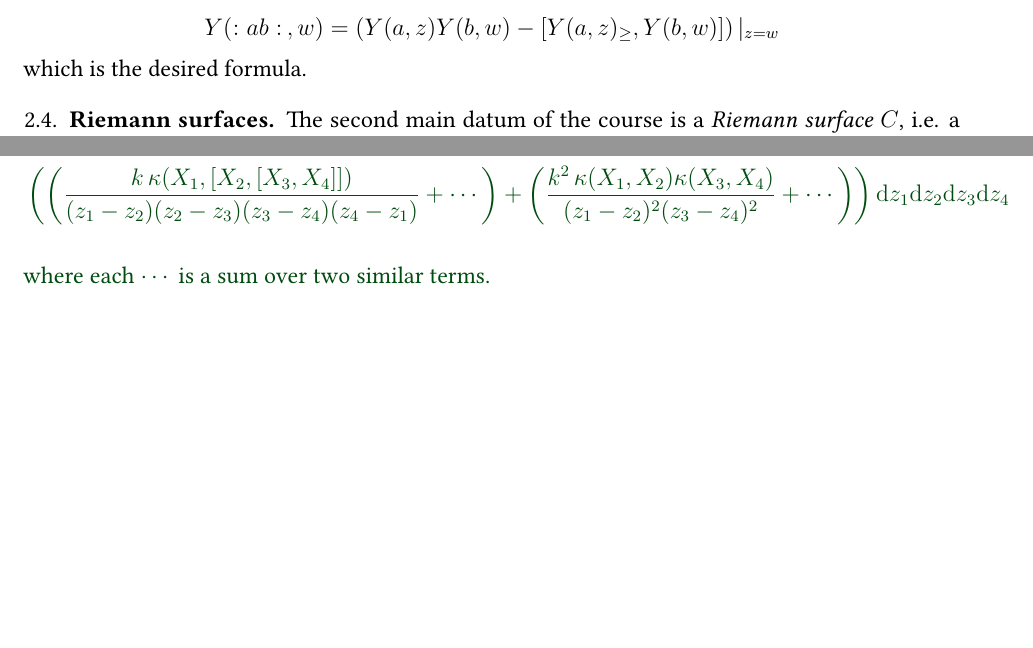
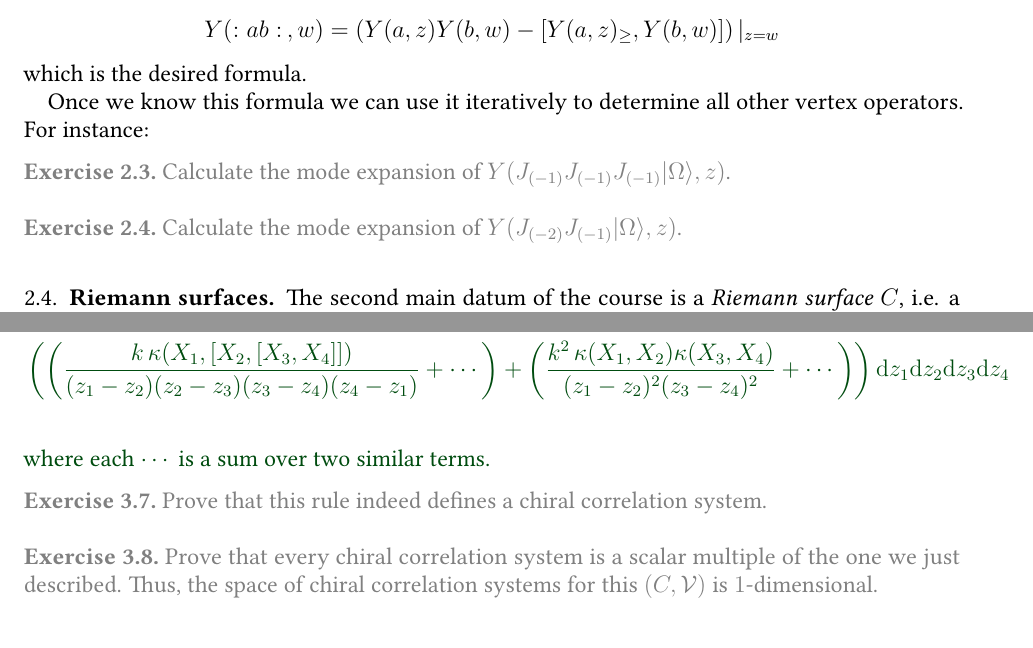
Before and after one commit to neitzke/conformal-blocks, a LaTeX paper (conformal-blocks.tex): two parts of pages 7 and 10 of 25 before the commit and two parts of pages 7 and 10 of 26 after it, joined at a grey line, cut so that both start at the same text, the shorter picture padded with empty space. Compiled offline with pdfLaTeX.

Commit message:
exercises

```diff
--- a/conformal-blocks.tex
+++ b/conformal-blocks.tex
@@ -1053,6 +1056,15 @@ In other words, subtracting the singular terms amounts to taking
 \end{equation}
 which is the desired formula.
 
+Once we know this formula we can use it iteratively to determine all other vertex
+operators. For instance:
+\begin{exercise}
+Calculate the mode expansion of $Y(J_{(-1)} J_{(-1)} J_{(-1)} \vac, z)$.
+\end{exercise}
+
+\begin{exercise}
+Calculate the mode expansion of $Y(J_{(-2)} J_{(-1)} \vac, z)$.
+\end{exercise}
 
 % The formula looks a little unsymmetrical, splitting into $<$ and $\ge$:
 % that's because we have chosen to look at expansions around $z=0$ and not $z=\infty$.
@@ -1328,6 +1340,15 @@ and
 \end{multline}
 where each $\cdots$ is a sum over two similar terms.
 
+\begin{exercise} Prove that this rule indeed defines
+a chiral correlation system.
+\end{exercise}
+
+\begin{exercise} Prove that every
+chiral correlation system
+is a scalar multiple of the one we just described. Thus, the space of chiral correlation systems
+for this $(C,\vertex)$ is $1$-dimensional.
+\end{exercise}
 
 % The factor $\frac{1}{|C_\alpha|}$ is exactly the symmetry factor: a polygon with $|C_\alpha|$ labeled vertices
 % has $|C_\alpha|$ equivalent choices of starting point.
```
Also changed, not shown: conformal-blocks.tex (9 more changed lines).
